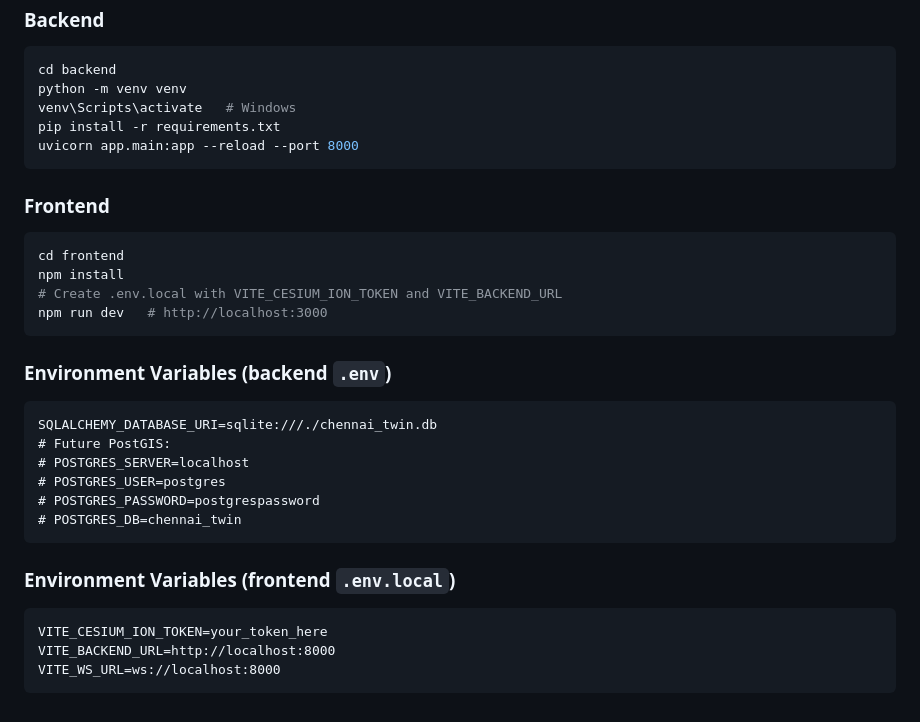
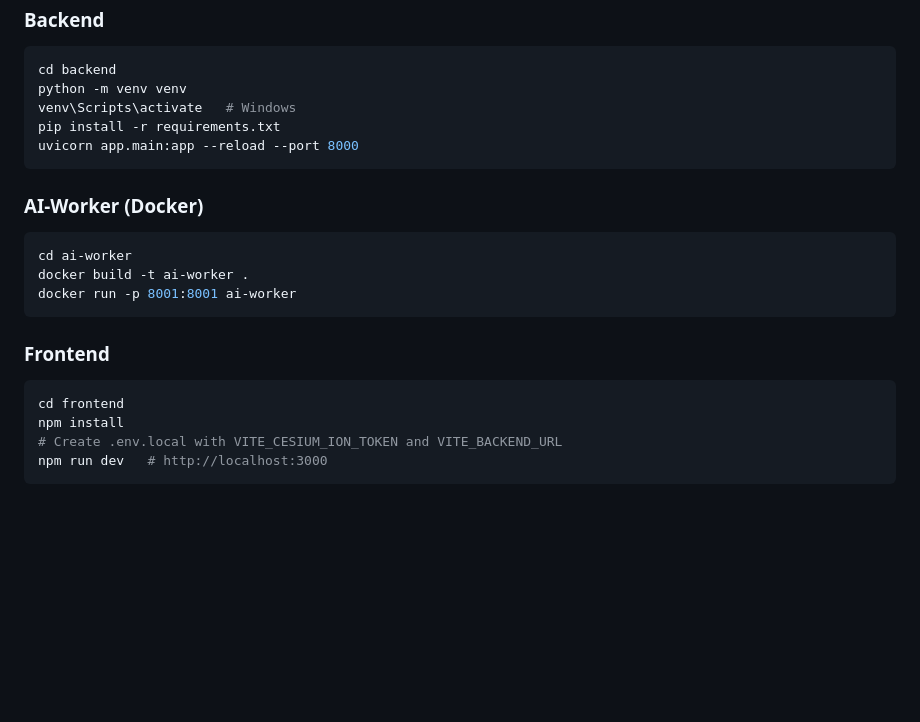
Before and after one commit to mohamed-fardeen/gods-eye, a Markdown page: STATUS.md, the part around one of its changes. Drawn GitHub-style; blank space fills up the shorter version.

````diff
--- a/STATUS.md
+++ b/STATUS.md
@@ -250,6 +251,13 @@ pip install -r requirements.txt
 uvicorn app.main:app --reload --port 8000
 ```
 
+### AI-Worker (Docker)
+```bash
+cd ai-worker
+docker build -t ai-worker .
+docker run -p 8001:8001 ai-worker
+```
+
 ### Frontend
 ```bash
 cd frontend
@@ -257,20 +265,3 @@ npm install
 # Create .env.local with VITE_CESIUM_ION_TOKEN and VITE_BACKEND_URL
 npm run dev   # http://localhost:3000
 ```
-
-### Environment Variables (backend `.env`)
-```
-SQLALCHEMY_DATABASE_URI=sqlite:///./chennai_twin.db
-# Future PostGIS:
-# POSTGRES_SERVER=localhost
-# POSTGRES_USER=postgres
-# POSTGRES_PASSWORD=postgrespassword
-# POSTGRES_DB=chennai_twin
-```
-
-### Environment Variables (frontend `.env.local`)
-```
-VITE_CESIUM_ION_TOKEN=your_token_here
-VITE_BACKEND_URL=http://localhost:8000
-VITE_WS_URL=ws://localhost:8000
-```
````
Also changed, not shown: other parts of STATUS.md (+14 -13 lines).
